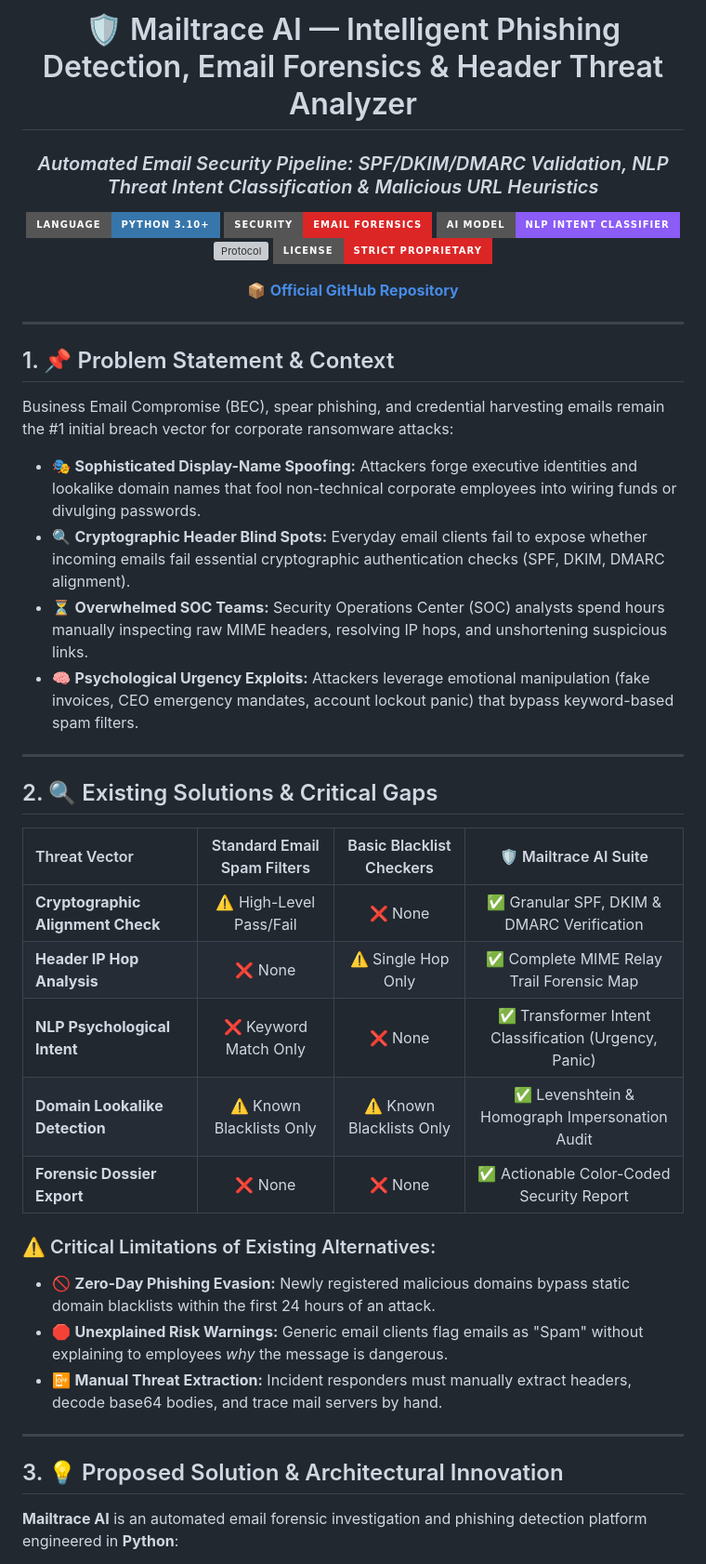
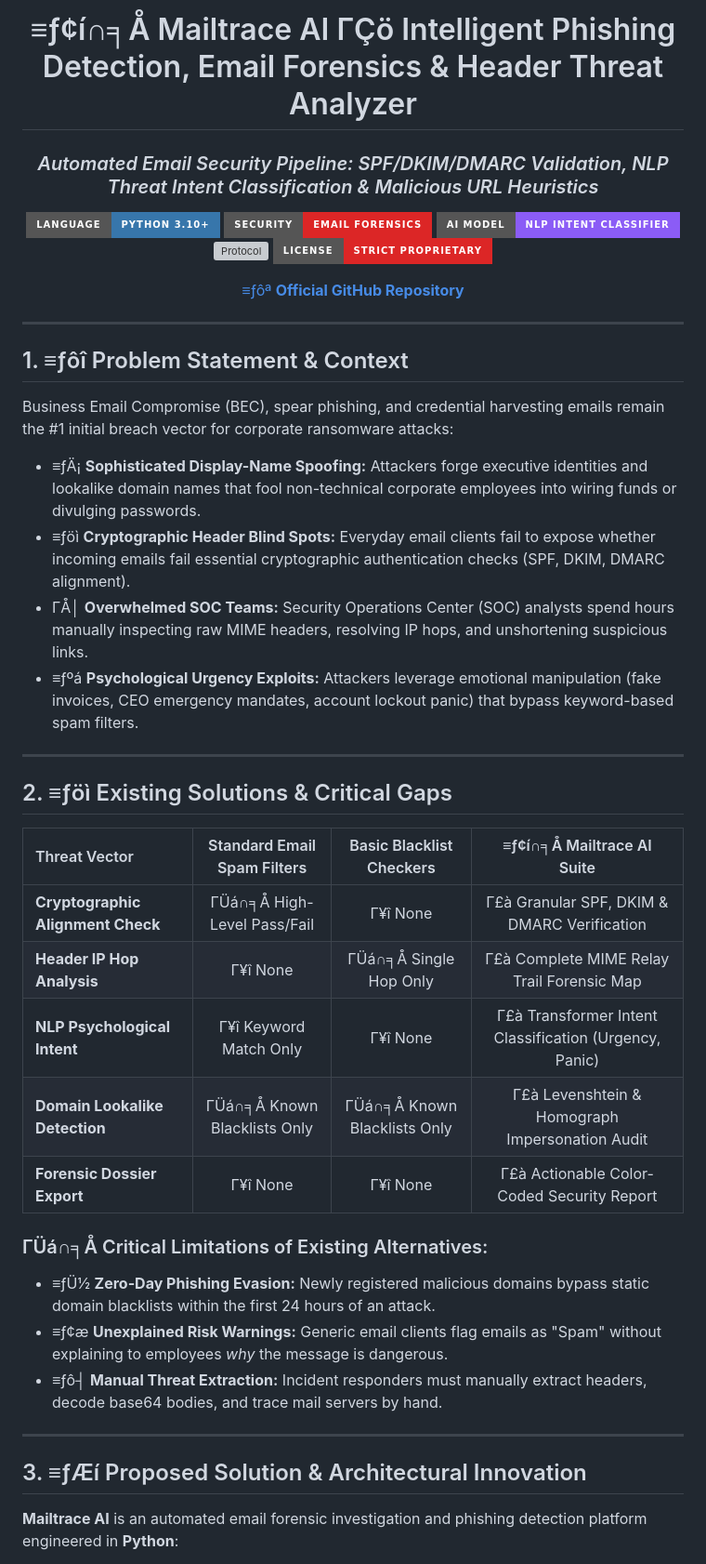
Before and after one commit to Tharun4743/Mailtrace-ai, a Markdown page: README.md, the part around one of its changes. Shown at 93% size. GitHub-like rendering; badges without logos; grey boxes are pictures that could not be loaded.

```diff
--- a/README.md
+++ b/README.md
@@ -1,12 +1,12 @@
 <div align="center">
 
-# 🛡️ Mailtrace AI — Intelligent Phishing Detection, Email Forensics & Header Threat Analyzer
+# ≡ƒ¢í∩╕Å Mailtrace AI ΓÇö Intelligent Phishing Detection, Email Forensics & Header Threat Analyzer
 ### *Automated Email Security Pipeline: SPF/DKIM/DMARC Validation, NLP Threat Intent Classification & Malicious URL Heuristics*
 
 [![Language](https://img.shields.io/badge/Language-Python%203.10%2B-3776AB?style=for-the-badge&logo=python&logoColor=white)](#) [![Security](https://img.shields.io/badge/Security-Email%20Forensics-dc2626?style=for-the-badge&logo=wireshark&logoColor=white)](#) [![AI Model](https://img.shields.io/badge/AI%20Model-NLP%20Intent%20Classifier-8b5cf6?style=for-the-badge&logo=huggingface&logoColor=white)](#) [![Protocol](https://img.shields.io/badge/Protocol-SPF%20%2F%20DKIM%20%2F%20DMARC-10b981?style=for-the-badge&logo=cloudflare&logoColor=white)](#) [![License](https://img.shields.io/badge/License-Strict%20Proprietary-dc2626?style=for-the-badge&logo=lock&logoColor=white)](#)
 
 <p align="center">
-  <a href="https://github.com/Tharun4743/Mailtrace-ai">📦 <b>Official GitHub Repository</b></a>
+  <a href="https://github.com/Tharun4743/Mailtrace-ai">≡ƒôª <b>Official GitHub Repository</b></a>
 
 
 </p>
@@ -15,32 +15,32 @@
 
 ---
 
-## 1. 📌 Problem Statement & Context
+## 1. ≡ƒôî Problem Statement & Context
 Business Email Compromise (BEC), spear phishing, and credential harvesting emails remain the #1 initial breach vector for corporate ransomware attacks:
 
-* 🎭 **Sophisticated Display-Name Spoofing:** Attackers forge executive identities and lookalike domain names that fool non-technical corporate employees into wiring funds or divulging passwords.
-* 🔍 **Cryptographic Header Blind Spots:** Everyday email clients fail to expose whether incoming emails fail essential cryptographic authentication checks (SPF, DKIM, DMARC alignment).
-* ⏳ **Overwhelmed SOC Teams:** Security Operations Center (SOC) analysts spend hours manually inspecting raw MIME headers, resolving IP hops, and unshortening suspicious links.
-* 🧠 **Psychological Urgency Exploits:** Attackers leverage emotional manipulation (fake invoices, CEO emergency mandates, account lockout panic) that bypass keyword-based spam filters.
+* ≡ƒÄ¡ **Sophisticated Display-Name Spoofing:** Attackers forge executive identities and lookalike domain names that fool non-technical corporate employees into wiring funds or divulging passwords.
+* ≡ƒöì **Cryptographic Header Blind Spots:** Everyday email clients fail to expose whether incoming emails fail essential cryptographic authentication checks (SPF, DKIM, DMARC alignment).
+* ΓÅ│ **Overwhelmed SOC Teams:** Security Operations Center (SOC) analysts spend hours manually inspecting raw MIME headers, resolving IP hops, and unshortening suspicious links.
+* ≡ƒºá **Psychological Urgency Exploits:** Attackers leverage emotional manipulation (fake invoices, CEO emergency mandates, account lockout panic) that bypass keyword-based spam filters.
 
 ---
 
-## 2. 🔍 Existing Solutions & Critical Gaps
-| Threat Vector | Standard Email Spam Filters | Basic Blacklist Checkers | 🛡️ Mailtrace AI Suite |
+## 2. ≡ƒöì Existing Solutions & Critical Gaps
+| Threat Vector | Standard Email Spam Filters | Basic Blacklist Checkers | ≡ƒ¢í∩╕Å Mailtrace AI Suite |
 | :--- | :---: | :---: | :---: |
-| **Cryptographic Alignment Check**| ⚠️ High-Level Pass/Fail | ❌ None | ✅ Granular SPF, DKIM & DMARC Verification |
-| **Header IP Hop Analysis** | ❌ None | ⚠️ Single Hop Only | ✅ Complete MIME Relay Trail Forensic Map |
-| **NLP Psychological Intent** | ❌ Keyword Match Only | ❌ None | ✅ Transformer Intent Classification (Urgency, Panic) |
-| **Domain Lookalike Detection** | ⚠️ Known Blacklists Only | ⚠️ Known Blacklists Only | ✅ Levenshtein & Homograph Impersonation Audit |
-| **Forensic Dossier Export** | ❌ None | ❌ None | ✅ Actionable Color-Coded Security Report |
+| **Cryptographic Alignment Check**| ΓÜá∩╕Å High-Level Pass/Fail | Γ¥î None | Γ£à Granular SPF, DKIM & DMARC Verification |
+| **Header IP Hop Analysis** | Γ¥î None | ΓÜá∩╕Å Single Hop Only | Γ£à Complete MIME Relay Trail Forensic Map |
+| **NLP Psychological Intent** | Γ¥î Keyword Match Only | Γ¥î None | Γ£à Transformer Intent Classification (Urgency, Panic) |
+| **Domain Lookalike Detection** | ΓÜá∩╕Å Known Blacklists Only | ΓÜá∩╕Å Known Blacklists Only | Γ£à Levenshtein & Homograph Impersonation Audit |
+| **Forensic Dossier Export** | Γ¥î None | Γ¥î None | Γ£à Actionable Color-Coded Security Report |
 
-### ⚠️ Critical Limitations of Existing Alternatives:
-* 🚫 **Zero-Day Phishing Evasion:** Newly registered malicious domains bypass static domain blacklists within the first 24 hours of an attack.
-* 🛑 **Unexplained Risk Warnings:** Generic email clients flag emails as "Spam" without explaining to employees *why* the message is dangerous.
-* 📴 **Manual Threat Extraction:** Incident responders must manually extract headers, decode base64 bodies, and trace mail servers by hand.
+### ΓÜá∩╕Å Critical Limitations of Existing Alternatives:
+* ≡ƒÜ½ **Zero-Day Phishing Evasion:** Newly registered malicious domains bypass static domain blacklists within the first 24 hours of an attack.
+* ≡ƒ¢æ **Unexplained Risk Warnings:** Generic email clients flag emails as "Spam" without explaining to employees *why* the message is dangerous.
+* ≡ƒô┤ **Manual Threat Extraction:** Incident responders must manually extract headers, decode base64 bodies, and trace mail servers by hand.
 
 ---
 
-## 3. 💡 Proposed Solution & Architectural Innovation
+## 3. ≡ƒÆí Proposed Solution & Architectural Innovation
 **Mailtrace AI** is an automated email forensic investigation and phishing detection platform engineered in **Python**:
 
```
Also changed, not shown: other parts of README.md (+35 -25 lines).
